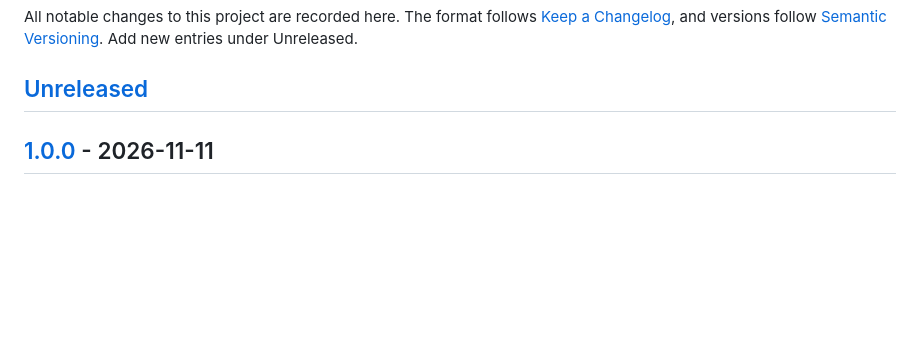
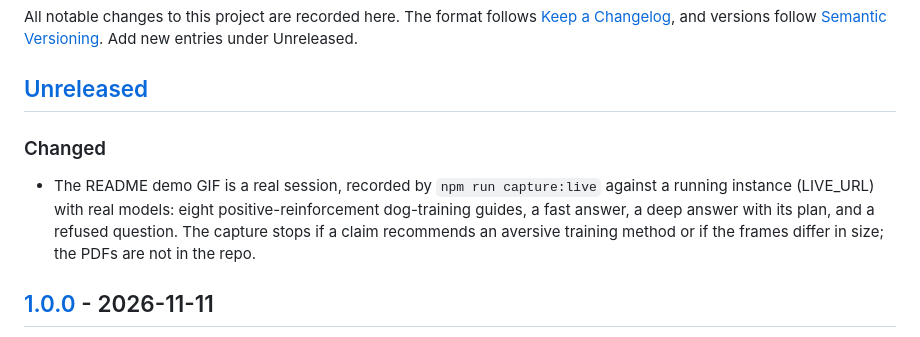
Before and after one commit to samestrin/llm-pdf-chatbot, a Markdown page: CHANGELOG.md, the part around the change. Rendered like a GitHub page; blank space fills up the shorter version.

Commit message:
README demo GIF from a live instance (dog-training guides) (#2)
npm run capture:live records the README GIF from a real instance, with an aversive-method screen and a frame-size guard.

```diff
--- a/CHANGELOG.md
+++ b/CHANGELOG.md
@@ -3,6 +3,10 @@
 All notable changes to this project are recorded here. The format follows [Keep a Changelog](https://keepachangelog.com/en/1.1.0/), and versions follow [Semantic Versioning](https://semver.org/). Add new entries under Unreleased.
 
 ## [Unreleased]
+
+### Changed
+
+- The README demo GIF is a real session, recorded by `npm run capture:live` against a running instance (LIVE_URL) with real models: eight positive-reinforcement dog-training guides, a fast answer, a deep answer with its plan, and a refused question. The capture stops if a claim recommends an aversive training method or if the frames differ in size; the PDFs are not in the repo.
 
 ## [1.0.0] - 2026-11-11
 
```
Also changed, not shown: README.md (+1 -1 lines), docs/img/demo.gif, 5 other files.
